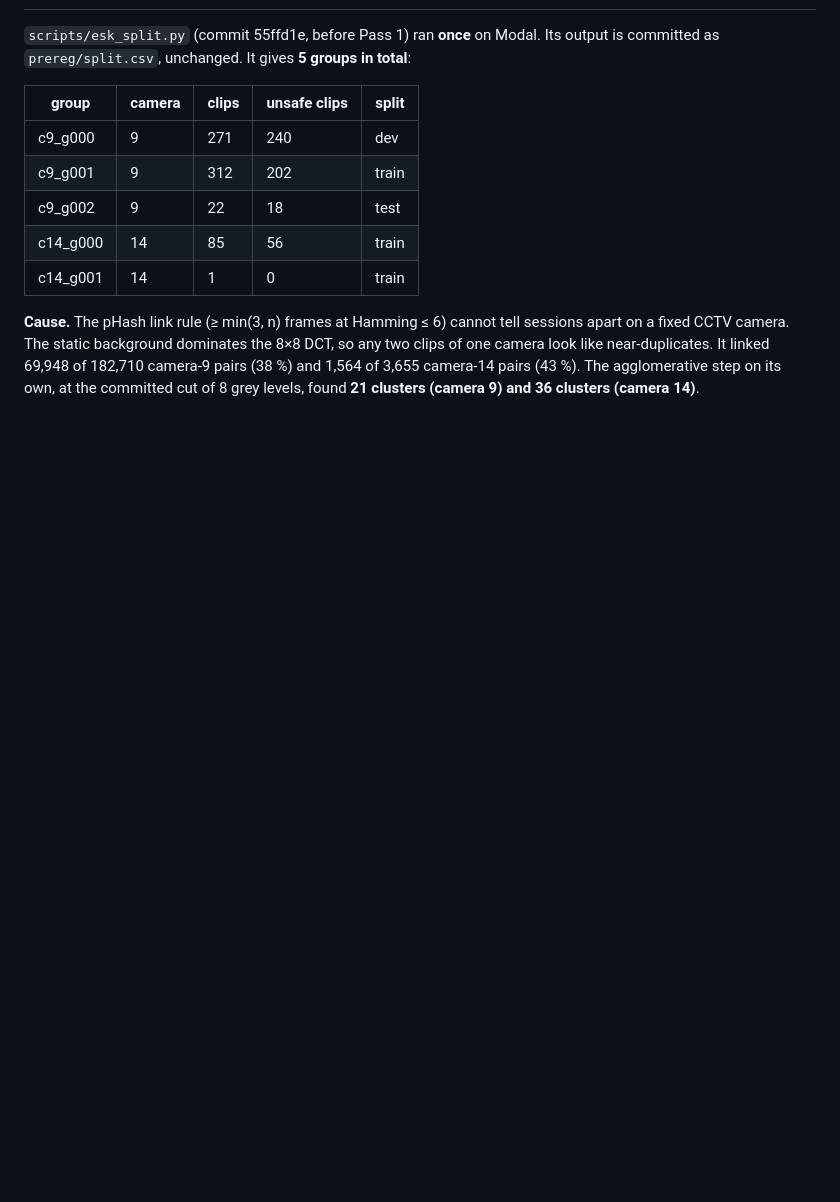
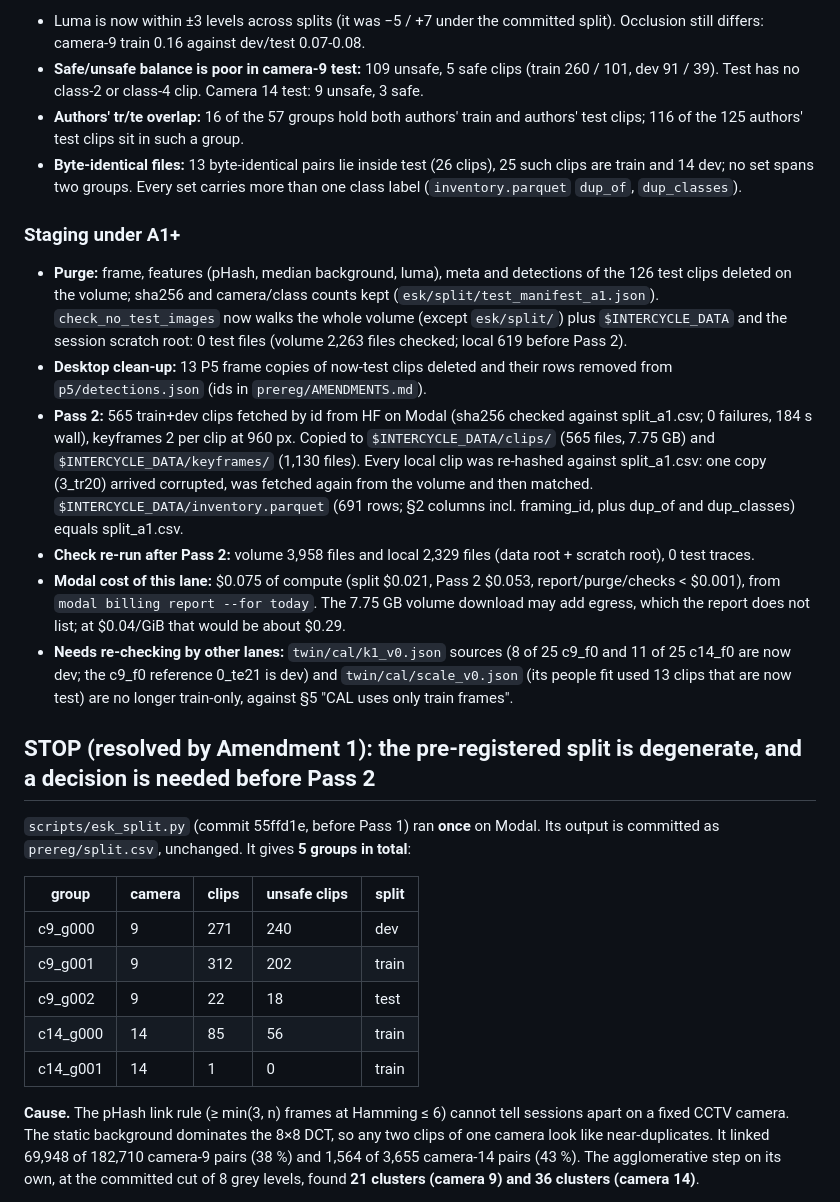
Before and after one commit to Alexanderis1/intercycle, a Markdown page: docs/probes/G0_PROBES.md, the part around one of its changes. GitHub-like rendering; blank space fills up the shorter version.

```diff
--- a/docs/probes/G0_PROBES.md
+++ b/docs/probes/G0_PROBES.md
@@ -7,3 +53,34 @@ Sat 17 Oct, 22:55-23:25 CEST. Dataset: HF `Voxel51/Safe_and_Unsafe_Behaviours`,
+- Luma is now within ±3 levels across splits (it was −5 / +7 under the committed split). Occlusion still differs:
+  camera-9 train 0.16 against dev/test 0.07-0.08.
+- **Safe/unsafe balance is poor in camera-9 test:** 109 unsafe, 5 safe clips (train 260 / 101, dev 91 / 39). Test has no
+  class-2 or class-4 clip. Camera 14 test: 9 unsafe, 3 safe.
+- **Authors' tr/te overlap:** 16 of the 57 groups hold both authors' train and authors' test clips; 116 of the 125
+  authors' test clips sit in such a group.
+- **Byte-identical files:** 13 byte-identical pairs lie inside test (26 clips), 25 such clips are train and 14 dev; no set
+  spans two groups. Every set carries more than one class label (`inventory.parquet` `dup_of`, `dup_classes`).
+
+### Staging under A1+
+
+- **Purge:** frame, features (pHash, median background, luma), meta and detections of the 126 test clips deleted on the
+  volume; sha256 and camera/class counts kept (`esk/split/test_manifest_a1.json`). `check_no_test_images` now walks the
+  whole volume (except `esk/split/`) plus `$INTERCYCLE_DATA` and the session scratch root: 0 test files (volume 2,263
+  files checked; local 619 before Pass 2).
+- **Desktop clean-up:** 13 P5 frame copies of now-test clips deleted and their rows removed from `p5/detections.json`
+  (ids in `prereg/AMENDMENTS.md`).
+- **Pass 2:** 565 train+dev clips fetched by id from HF on Modal (sha256 checked against split_a1.csv; 0 failures,
+  184 s wall), keyframes 2 per clip at 960 px. Copied to `$INTERCYCLE_DATA/clips/` (565 files, 7.75 GB) and
+  `$INTERCYCLE_DATA/keyframes/` (1,130 files). Every local clip was re-hashed against split_a1.csv: one copy (3_tr20)
+  arrived corrupted, was fetched again from the volume and then matched. `$INTERCYCLE_DATA/inventory.parquet`
+  (691 rows; §2 columns incl. framing_id, plus dup_of and dup_classes) equals split_a1.csv.
+- **Check re-run after Pass 2:** volume 3,958 files and local 2,329 files (data root + scratch root), 0 test traces.
+- **Modal cost of this lane:** $0.075 of compute (split $0.021, Pass 2 $0.053, report/purge/checks < $0.001), from
+  `modal billing report --for today`. The 7.75 GB volume download may add egress, which the report does not list; at
+  $0.04/GiB that would be about $0.29.
+- **Needs re-checking by other lanes:** `twin/cal/k1_v0.json` sources (8 of 25 c9_f0 and 11 of 25 c14_f0 are now dev;
+  the c9_f0 reference 0_te21 is dev) and `twin/cal/scale_v0.json` (its people fit used 13 clips that are now test) are
+  no longer train-only, against §5 "CAL uses only train frames".
+
+## STOP (resolved by Amendment 1): the pre-registered split is degenerate, and a decision is needed before Pass 2
 
 `scripts/esk_split.py` (commit 55ffd1e, before Pass 1) ran **once** on Modal. Its output is committed as
 `prereg/split.csv`, unchanged. It gives **5 groups in total**:
```
Also changed, not shown: other parts of docs/probes/G0_PROBES.md (+47 -1 lines), prereg/AMENDMENTS.md (+2 -0 lines).
